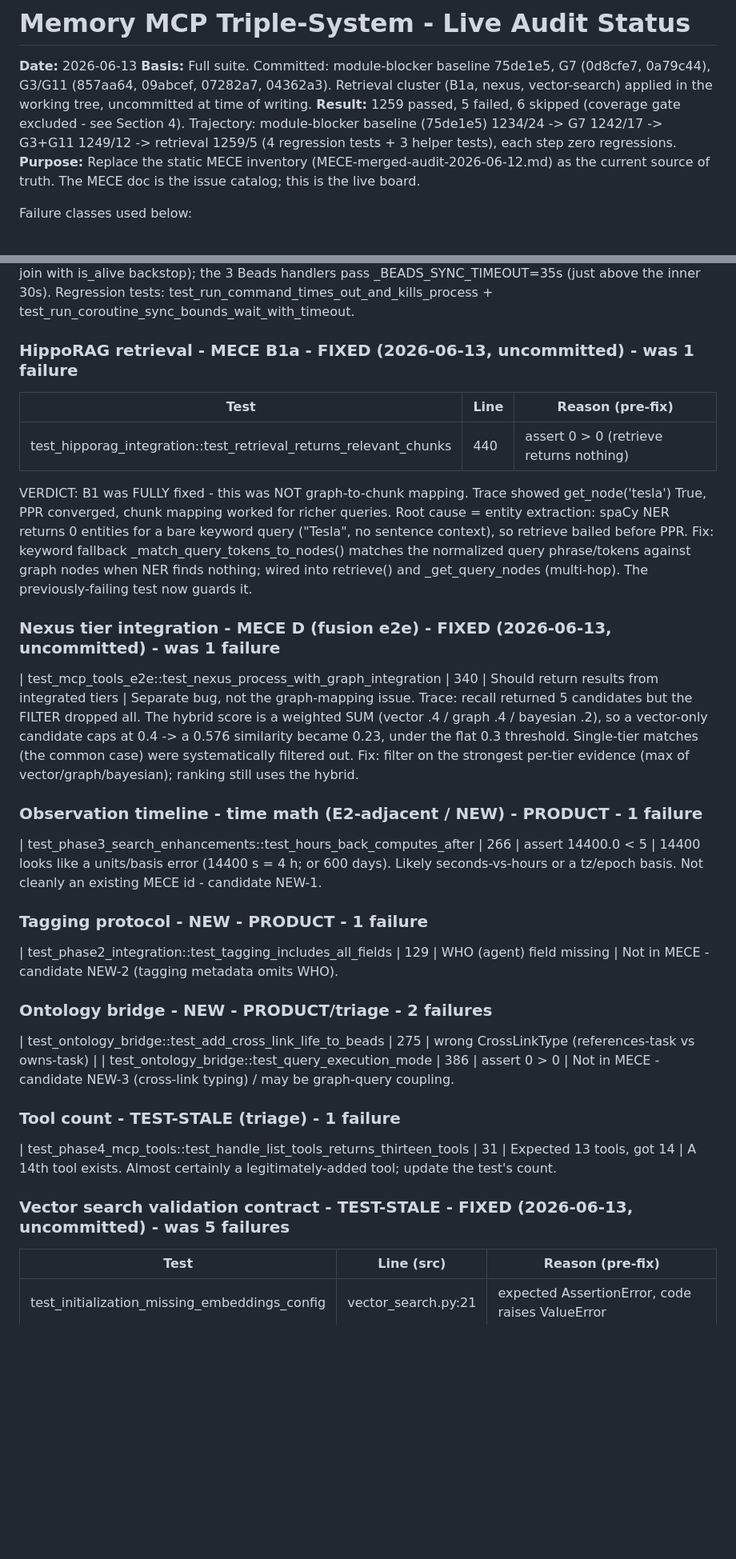
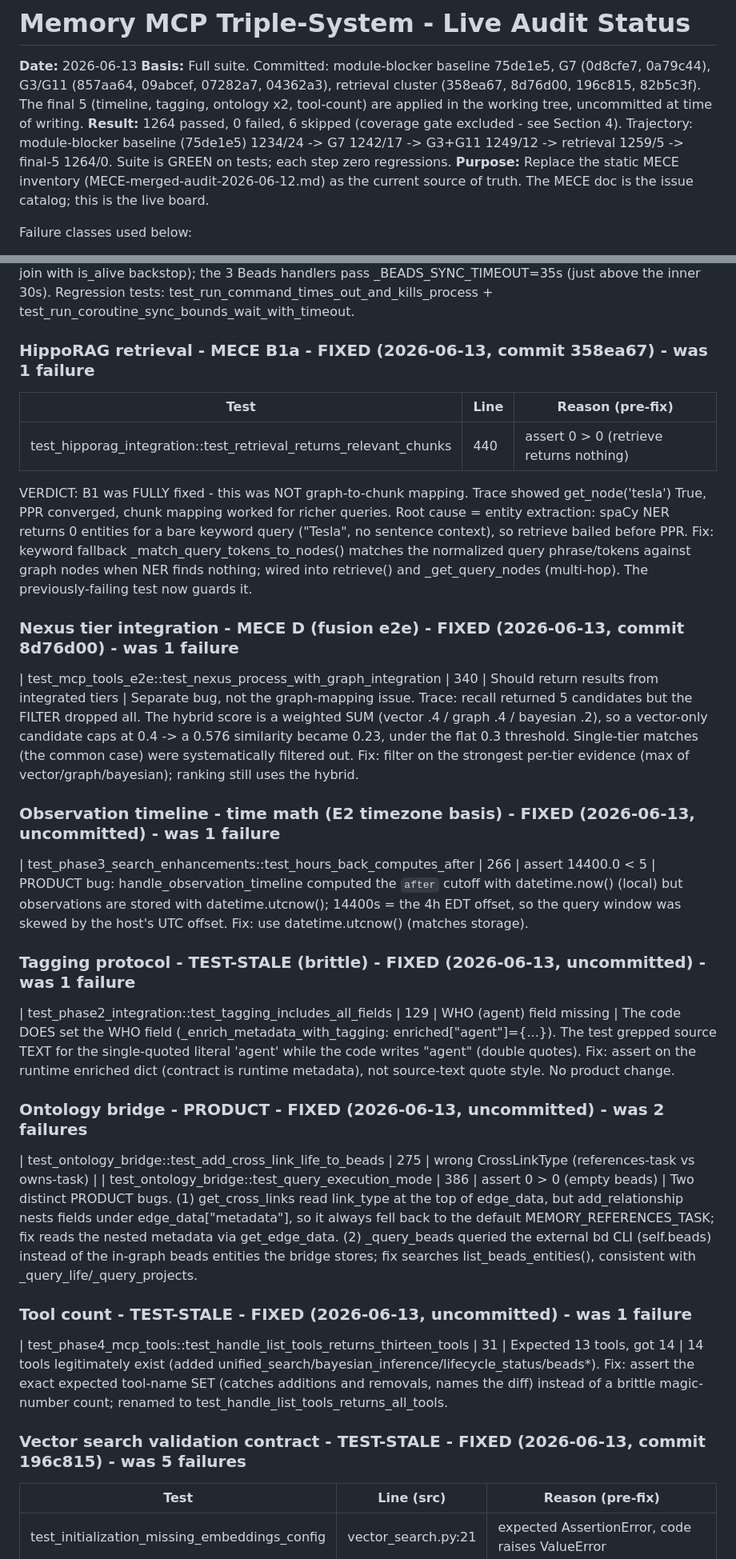
Before and after one commit to DNYoussef/memory-mcp-triple-system, a Markdown page: audits/STATUS-2026-06-13.md, 2 parts joined by grey strips. Shown at 80% size. GitHub-like rendering; blank space fills up the shorter version.

Commit message:
docs: suite green - final 5 fixed in status board (1264/0)
Co-Authored-By: Claude Opus 4.8 (1M context) <noreply@anthropic.com>

```diff
--- a/audits/STATUS-2026-06-13.md
+++ b/audits/STATUS-2026-06-13.md
@@ -2,11 +2,12 @@
 
 **Date:** 2026-06-13
 **Basis:** Full suite. Committed: module-blocker baseline 75de1e5, G7 (0d8cfe7, 0a79c44),
-G3/G11 (857aa64, 09abcef, 07282a7, 04362a3). Retrieval cluster (B1a, nexus, vector-search)
-applied in the working tree, uncommitted at time of writing.
-**Result:** 1259 passed, 5 failed, 6 skipped (coverage gate excluded - see Section 4).
+G3/G11 (857aa64, 09abcef, 07282a7, 04362a3), retrieval cluster (358ea67, 8d76d00, 196c815,
+82b5c3f). The final 5 (timeline, tagging, ontology x2, tool-count) are applied in the
+working tree, uncommitted at time of writing.
+**Result:** 1264 passed, 0 failed, 6 skipped (coverage gate excluded - see Section 4).
   Trajectory: module-blocker baseline (75de1e5) 1234/24 -> G7 1242/17 -> G3+G11 1249/12 ->
-  retrieval 1259/5 (4 regression tests + 3 helper tests), each step zero regressions.
+  retrieval 1259/5 -> final-5 1264/0. Suite is GREEN on tests; each step zero regressions.
 **Purpose:** Replace the static MECE inventory (MECE-merged-audit-2026-06-12.md) as the
 current source of truth. The MECE doc is the issue catalog; this is the live board.
 
@@ -122,7 +125,7 @@ timeout (coro wrapped in wait_for + bounded join with is_alive backstop); the 3
 pass _BEADS_SYNC_TIMEOUT=35s (just above the inner 30s). Regression tests:
 test_run_command_times_out_and_kills_process + test_run_coroutine_sync_bounds_wait_with_timeout.
 
-### HippoRAG retrieval - MECE B1a - FIXED (2026-06-13, uncommitted) - was 1 failure
+### HippoRAG retrieval - MECE B1a - FIXED (2026-06-13, commit 358ea67) - was 1 failure
 | Test | Line | Reason (pre-fix) |
 |------|------|--------|
 | test_hipporag_integration::test_retrieval_returns_relevant_chunks | 440 | assert 0 > 0 (retrieve returns nothing) |
@@ -133,7 +136,7 @@ bailed before PPR. Fix: keyword fallback _match_query_tokens_to_nodes() matches
 query phrase/tokens against graph nodes when NER finds nothing; wired into retrieve() and
 _get_query_nodes (multi-hop). The previously-failing test now guards it.
 
-### Nexus tier integration - MECE D (fusion e2e) - FIXED (2026-06-13, uncommitted) - was 1 failure
+### Nexus tier integration - MECE D (fusion e2e) - FIXED (2026-06-13, commit 8d76d00) - was 1 failure
 | test_mcp_tools_e2e::test_nexus_process_with_graph_integration | 340 | Should return results from integrated tiers |
 Separate bug, not the graph-mapping issue. Trace: recall returned 5 candidates but the FILTER
 dropped all. The hybrid score is a weighted SUM (vector .4 / graph .4 / bayesian .2), so a
@@ -141,25 +144,35 @@ vector-only candidate caps at 0.4 -> a 0.576 similarity became 0.23, under the f
 Single-tier matches (the common case) were systematically filtered out. Fix: filter on the
 strongest per-tier evidence (max of vector/graph/bayesian); ranking still uses the hybrid.
 
-### Observation timeline - time math (E2-adjacent / NEW) - PRODUCT - 1 failure
+### Observation timeline - time math (E2 timezone basis) - FIXED (2026-06-13, uncommitted) - was 1 failure
 | test_phase3_search_enhancements::test_hours_back_computes_after | 266 | assert 14400.0 < 5 |
-14400 looks like a units/basis error (14400 s = 4 h; or 600 days). Likely seconds-vs-hours
-or a tz/epoch basis. Not cleanly an existing MECE id - candidate NEW-1.
+PRODUCT bug: handle_observation_timeline computed the `after` cutoff with datetime.now()
+(local) but observations are stored with datetime.utcnow(); 14400s = the 4h EDT offset, so the
+query window was skewed by the host's UTC offset. Fix: use datetime.utcnow() (matches storage).
 
-### Tagging protocol - NEW - PRODUCT - 1 failure
+### Tagging protocol - TEST-STALE (brittle) - FIXED (2026-06-13, uncommitted) - was 1 failure
 | test_phase2_integration::test_tagging_includes_all_fields | 129 | WHO (agent) field missing |
-Not in MECE - candidate NEW-2 (tagging metadata omits WHO).
+The code DOES set the WHO field (_enrich_metadata_with_tagging: enriched["agent"]={...}). The
+test grepped source TEXT for the single-quoted literal 'agent' while the code writes "agent"
+(double quotes). Fix: assert on the runtime enriched dict (contract is runtime metadata), not
+source-text quote style. No product change.
 
-### Ontology bridge - NEW - PRODUCT/triage - 2 failures
+### Ontology bridge - PRODUCT - FIXED (2026-06-13, uncommitted) - was 2 failures
 | test_ontology_bridge::test_add_cross_link_life_to_beads | 275 | wrong CrossLinkType (references-task vs owns-task) |
-| test_ontology_bridge::test_query_execution_mode | 386 | assert 0 > 0 |
-Not in MECE - candidate NEW-3 (cross-link typing) / may be graph-query coupling.
+| test_ontology_bridge::test_query_execution_mode | 386 | assert 0 > 0 (empty beads) |
+Two distinct PRODUCT bugs. (1) get_cross_links read link_type at the top of edge_data, but
+add_relationship nests fields under edge_data["metadata"], so it always fell back to the default
+MEMORY_REFERENCES_TASK; fix reads the nested metadata via get_edge_data. (2) _query_beads queried
+the external bd CLI (self.beads) instead of the in-graph beads entities the bridge stores; fix
+searches list_beads_entities(), consistent with _query_life/_query_projects.
 
-### Tool count - TEST-STALE (triage) - 1 failure
+### Tool count - TEST-STALE - FIXED (2026-06-13, uncommitted) - was 1 failure
 | test_phase4_mcp_tools::test_handle_list_tools_returns_thirteen_tools | 31 | Expected 13 tools, got 14 |
-A 14th tool exists. Almost certainly a legitimately-added tool; update the test's count.
+14 tools legitimately exist (added unified_search/bayesian_inference/lifecycle_status/beads*).
+Fix: assert the exact expected tool-name SET (catches additions and removals, names the diff)
+instead of a brittle magic-number count; renamed to test_handle_list_tools_returns_all_tools.
 
-### Vector search validation contract - TEST-STALE - FIXED (2026-06-13, uncommitted) - was 5 failures
+### Vector search validation contract - TEST-STALE - FIXED (2026-06-13, commit 196c815) - was 5 failures
 | Test | Line (src) | Reason (pre-fix) |
 |------|-----------|--------|
 | test_initialization_missing_embeddings_config | vector_search.py:21 | expected AssertionError, code raises ValueError |
```
Also changed, not shown: other parts of audits/STATUS-2026-06-13.md (+24 -19 lines).
